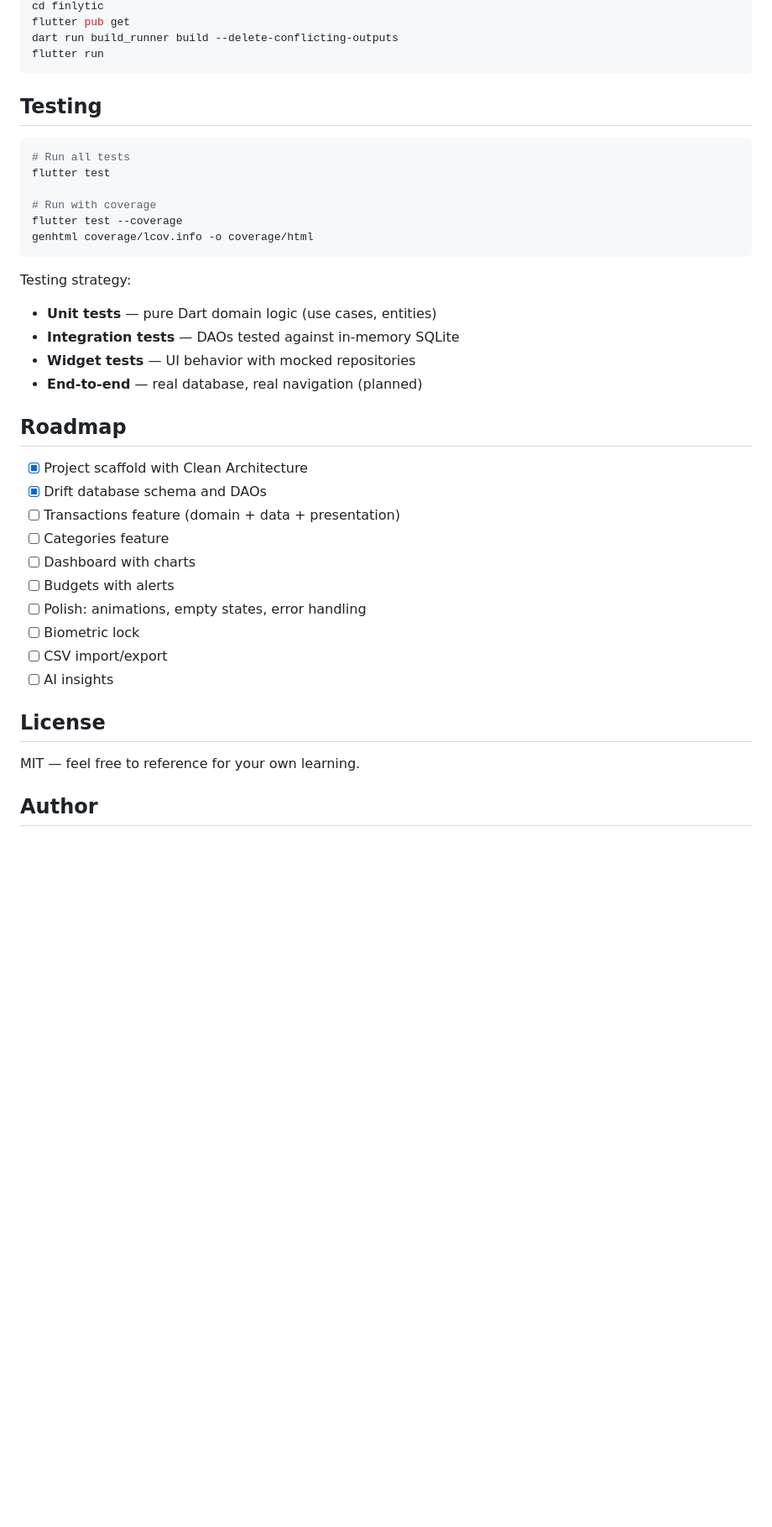
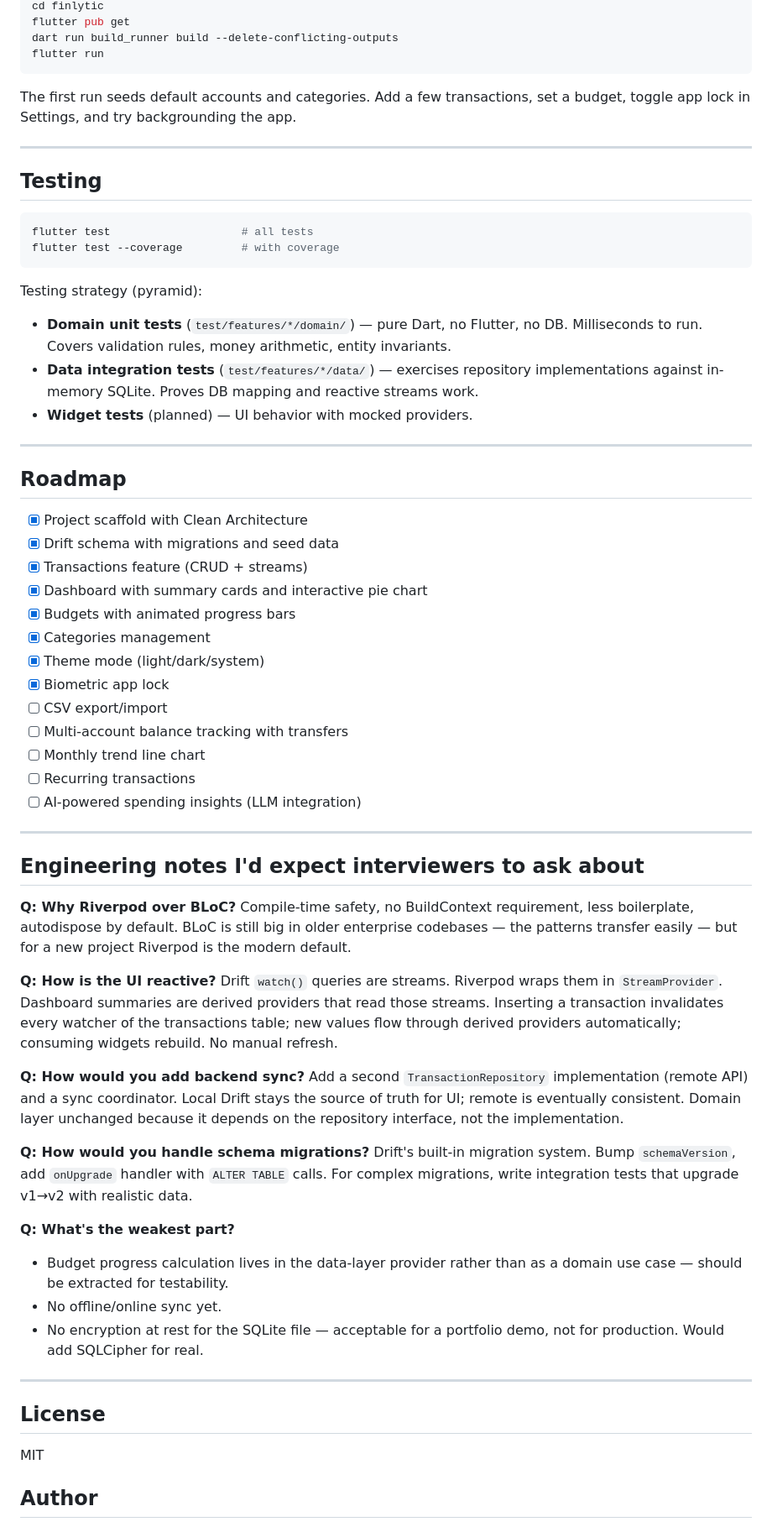
Before and after one commit to kushalry/finlytic, a Markdown page: README.md, the part around one of its changes. Shown at 84% size. GitHub-like rendering; blank space fills up the shorter version.

Commit message:
docs: comprehensive README with architecture, decisions, and interview notes

````diff
--- a/README.md
+++ b/README.md
@@ -94,39 +133,67 @@ dart run build_runner build --delete-conflicting-outputs
 flutter run
 ```
 
+The first run seeds default accounts and categories. Add a few transactions, set a budget, toggle app lock in Settings, and try backgrounding the app.
+
+---
+
 ## Testing
 
 ```bash
-# Run all tests
-flutter test
-
-# Run with coverage
-flutter test --coverage
-genhtml coverage/lcov.info -o coverage/html
+flutter test                    # all tests
+flutter test --coverage         # with coverage
 ```
 
-Testing strategy:
-- **Unit tests** — pure Dart domain logic (use cases, entities)
-- **Integration tests** — DAOs tested against in-memory SQLite
-- **Widget tests** — UI behavior with mocked repositories
-- **End-to-end** — real database, real navigation (planned)
+Testing strategy (pyramid):
+
+- **Domain unit tests** (`test/features/*/domain/`) — pure Dart, no Flutter, no DB. Milliseconds to run. Covers validation rules, money arithmetic, entity invariants.
+- **Data integration tests** (`test/features/*/data/`) — exercises repository implementations against in-memory SQLite. Proves DB mapping and reactive streams work.
+- **Widget tests** (planned) — UI behavior with mocked providers.
+
+---
 
 ## Roadmap
 
 - [x] Project scaffold with Clean Architecture
-- [x] Drift database schema and DAOs
-- [ ] Transactions feature (domain + data + presentation)
-- [ ] Categories feature
-- [ ] Dashboard with charts
-- [ ] Budgets with alerts
-- [ ] Polish: animations, empty states, error handling
-- [ ] Biometric lock
-- [ ] CSV import/export
-- [ ] AI insights
+- [x] Drift schema with migrations and seed data
+- [x] Transactions feature (CRUD + streams)
+- [x] Dashboard with summary cards and interactive pie chart
+- [x] Budgets with animated progress bars
+- [x] Categories management
+- [x] Theme mode (light/dark/system)
+- [x] Biometric app lock
+- [ ] CSV export/import
+- [ ] Multi-account balance tracking with transfers
+- [ ] Monthly trend line chart
+- [ ] Recurring transactions
+- [ ] AI-powered spending insights (LLM integration)
+
+---
+
+## Engineering notes I'd expect interviewers to ask about
+
+**Q: Why Riverpod over BLoC?**
+Compile-time safety, no BuildContext requirement, less boilerplate, autodispose by default. BLoC is still big in older enterprise codebases — the patterns transfer easily — but for a new project Riverpod is the modern default.
+
+**Q: How is the UI reactive?**
+Drift `watch()` queries are streams. Riverpod wraps them in `StreamProvider`. Dashboard summaries are derived providers that read those streams. Inserting a transaction invalidates every watcher of the transactions table; new values flow through derived providers automatically; consuming widgets rebuild. No manual refresh.
+
+**Q: How would you add backend sync?**
+Add a second `TransactionRepository` implementation (remote API) and a sync coordinator. Local Drift stays the source of truth for UI; remote is eventually consistent. Domain layer unchanged because it depends on the repository interface, not the implementation.
+
+**Q: How would you handle schema migrations?**
+Drift's built-in migration system. Bump `schemaVersion`, add `onUpgrade` handler with `ALTER TABLE` calls. For complex migrations, write integration tests that upgrade v1→v2 with realistic data.
+
+**Q: What's the weakest part?**
+- Budget progress calculation lives in the data-layer provider rather than as a domain use case — should be extracted for testability.
+- No offline/online sync yet.
+- No encryption at rest for the SQLite file — acceptable for a portfolio demo, not for production. Would add SQLCipher for real.
+
+---
 
 ## License
 
-MIT — feel free to reference for your own learning.
+MIT
 
 ## Author
 
````
Also changed, not shown: other parts of README.md (+96 -55 lines).
